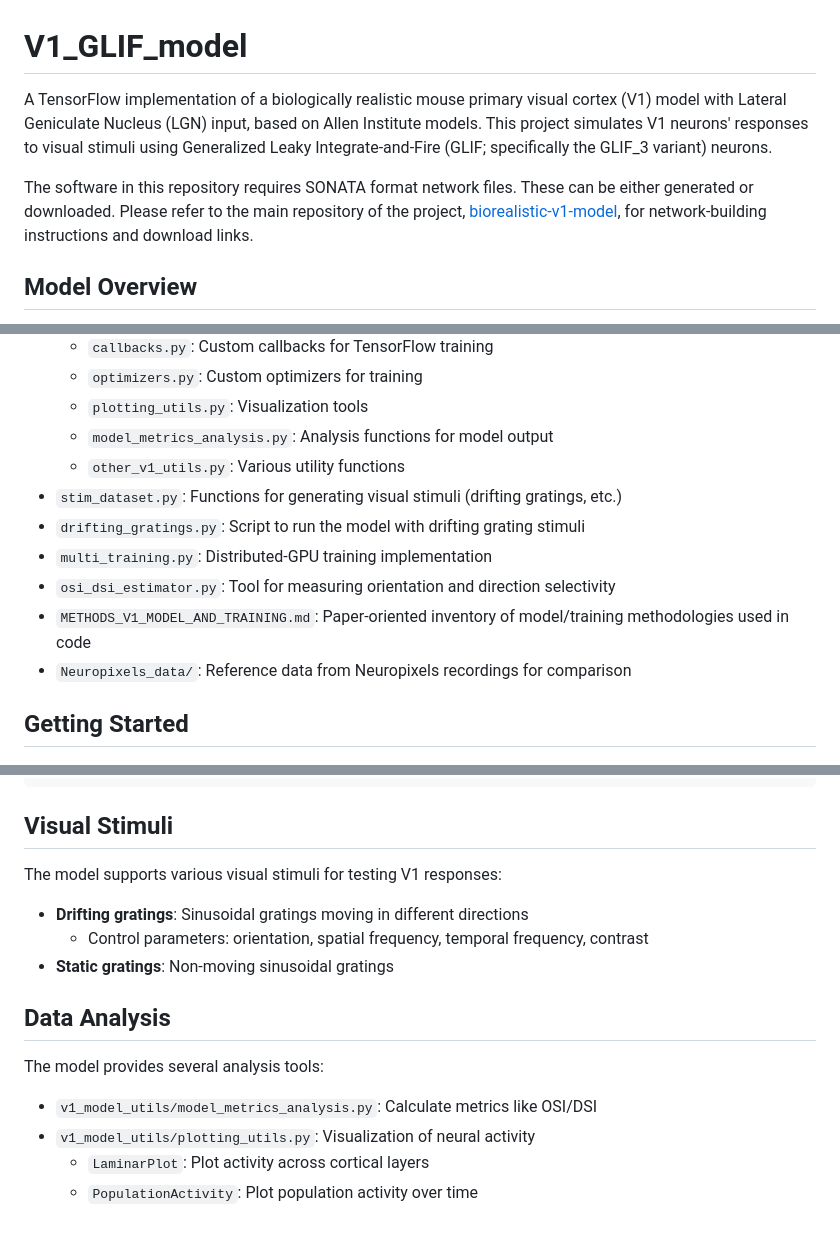
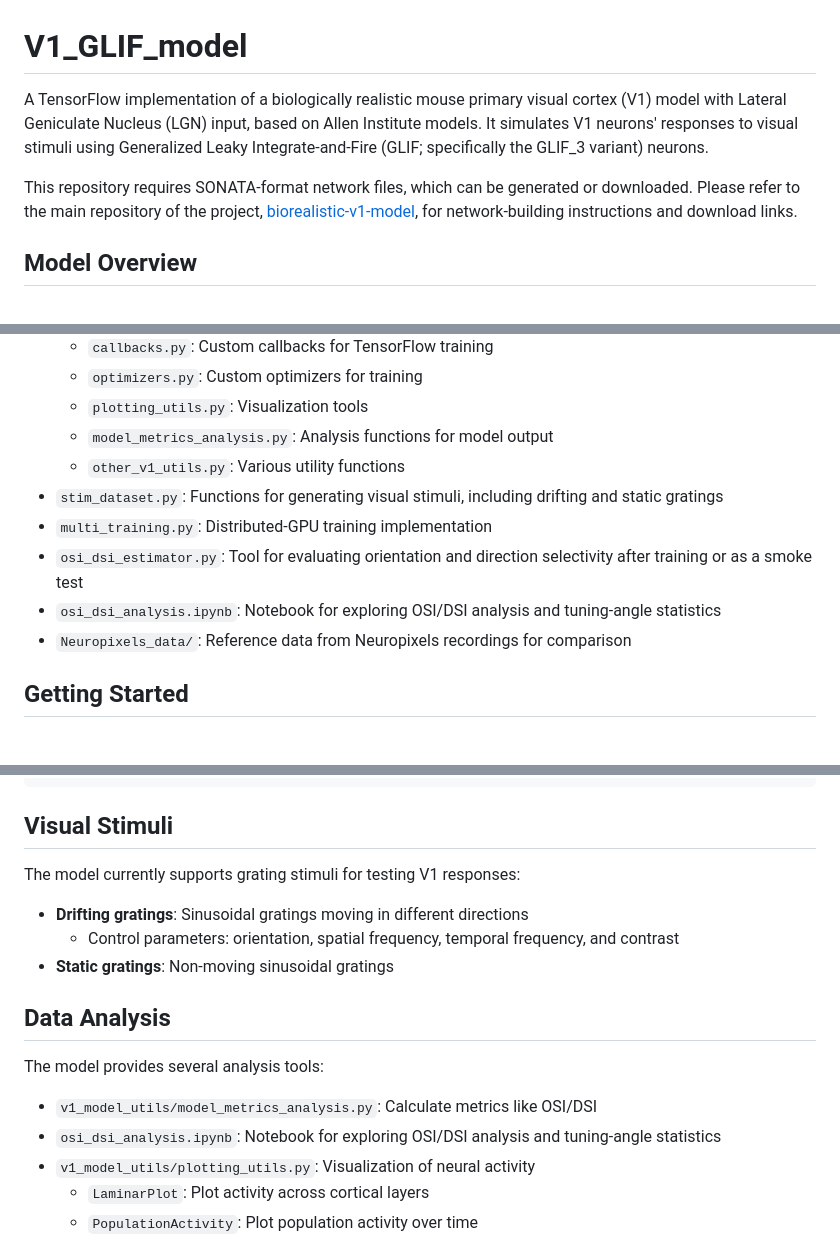
Before and after one commit to JavierGalvan9/V1_GLIF_model, a Markdown page: README.md, 3 parts joined by grey strips. GitHub-like rendering.

Commit message:
removing stale items in readme

```diff
--- a/README.md
+++ b/README.md
@@ -1,9 +1,8 @@
 # V1_GLIF_model
 
-A TensorFlow implementation of a biologically realistic mouse primary visual cortex (V1) model with Lateral Geniculate Nucleus (LGN) input, based on Allen Institute models. This project simulates V1 neurons' responses to visual stimuli using Generalized Leaky Integrate-and-Fire (GLIF; specifically the GLIF_3 variant) neurons.
+A TensorFlow implementation of a biologically realistic mouse primary visual cortex (V1) model with Lateral Geniculate Nucleus (LGN) input, based on Allen Institute models. It simulates V1 neurons' responses to visual stimuli using Generalized Leaky Integrate-and-Fire (GLIF; specifically the GLIF_3 variant) neurons.
 
-The software in this repository requires SONATA format network files. These can be either
-generated or downloaded. Please refer to the main repository of the project, [biorealistic-v1-model](https://github.com/AllenInstitute/biorealistic-v1-model), for network-building instructions and download links.
+This repository requires SONATA-format network files, which can be generated or downloaded. Please refer to the main repository of the project, [biorealistic-v1-model](https://github.com/AllenInstitute/biorealistic-v1-model), for network-building instructions and download links.
 
 ## Model Overview
 
@@ -28,11 +27,10 @@ This model simulates a cortical column in mouse V1, processing LGN input togethe
   - `plotting_utils.py`: Visualization tools
   - `model_metrics_analysis.py`: Analysis functions for model output
   - `other_v1_utils.py`: Various utility functions
-- `stim_dataset.py`: Functions for generating visual stimuli (drifting gratings, etc.)
-- `drifting_gratings.py`: Script to run the model with drifting grating stimuli
+- `stim_dataset.py`: Functions for generating visual stimuli, including drifting and static gratings
 - `multi_training.py`: Distributed-GPU training implementation
-- `osi_dsi_estimator.py`: Tool for measuring orientation and direction selectivity
-- `METHODS_V1_MODEL_AND_TRAINING.md`: Paper-oriented inventory of model/training methodologies used in code
+- `osi_dsi_estimator.py`: Tool for evaluating orientation and direction selectivity after training or as a smoke test
+- `osi_dsi_analysis.ipynb`: Notebook for exploring OSI/DSI analysis and tuning-angle statistics
 - `Neuropixels_data/`: Reference data from Neuropixels recordings for comparison
 
 ## Getting Started
@@ -121,10 +119,10 @@ python osi_dsi_estimator.py --data_dir GLIF_network \
 
 ## Visual Stimuli
 
-The model supports various visual stimuli for testing V1 responses:
+The model currently supports grating stimuli for testing V1 responses:
 
 - **Drifting gratings**: Sinusoidal gratings moving in different directions
-  - Control parameters: orientation, spatial frequency, temporal frequency, contrast
+  - Control parameters: orientation, spatial frequency, temporal frequency, and contrast
 - **Static gratings**: Non-moving sinusoidal gratings
 <!-- - **Natural images**: Support for natural image processing (partial implementation) -->
 
@@ -133,6 +131,7 @@ The model supports various visual stimuli for testing V1 responses:
 The model provides several analysis tools:
 
 - `v1_model_utils/model_metrics_analysis.py`: Calculate metrics like OSI/DSI
+- `osi_dsi_analysis.ipynb`: Notebook for exploring OSI/DSI analysis and tuning-angle statistics
 - `v1_model_utils/plotting_utils.py`: Visualization of neural activity
   - `LaminarPlot`: Plot activity across cortical layers
   - `PopulationActivity`: Plot population activity over time
```
